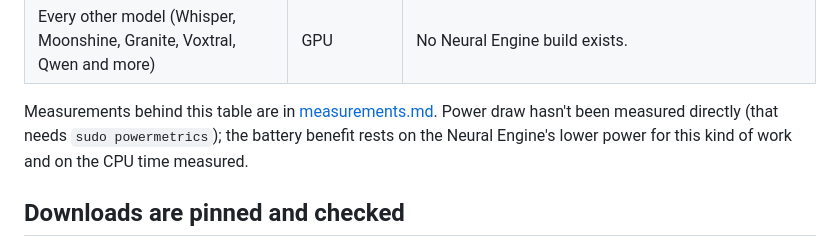
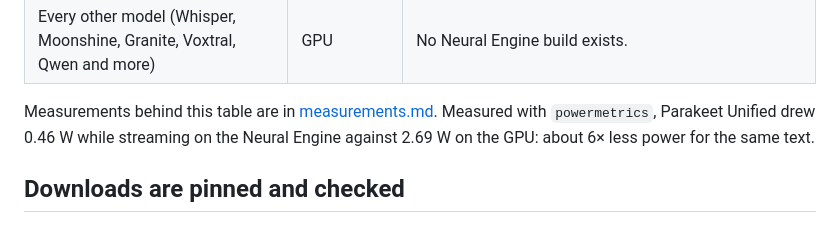
Before and after one commit to FurkanCodes/Sotto, a Markdown page: docs/MODELS.md, the part around the change. Rendered like a GitHub page.

```diff
--- a/docs/MODELS.md
+++ b/docs/MODELS.md
@@ -36,7 +36,7 @@ The two builds of a model are separate downloads. Switching engines downloads th
 | Canary 1B v2 | GPU | FluidAudio's build only transcribes English; the GPU build handles 25 languages. |
 | Every other model (Whisper, Moonshine, Granite, Voxtral, Qwen and more) | GPU | No Neural Engine build exists. |
 
-Measurements behind this table are in [measurements.md](measurements.md). Power draw hasn't been measured directly (that needs `sudo powermetrics`); the battery benefit rests on the Neural Engine's lower power for this kind of work and on the CPU time measured.
+Measurements behind this table are in [measurements.md](measurements.md). Measured with `powermetrics`, Parakeet Unified drew 0.46 W while streaming on the Neural Engine against 2.69 W on the GPU: about 6× less power for the same text.
 
 ## Downloads are pinned and checked
 
```
Also changed, not shown: docs/measurements.md (+15 -1 lines).
